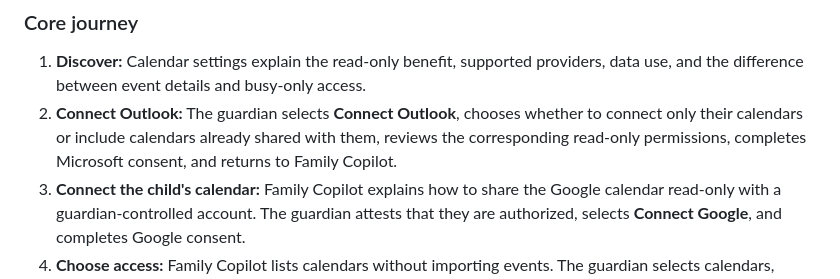
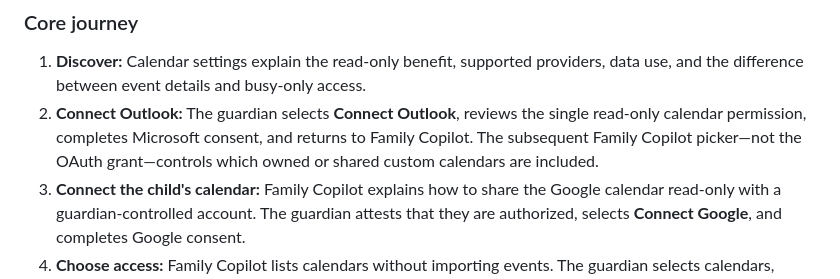
Before and after one commit to rukizhazard/FamilyCopilot, a Markdown page: docs/calendar-integration.md, the part around the change. Drawn GitHub-style.

Commit message:
Clarify Outlook consent boundary
Co-authored-by: rukizhazard <23208036+rukizhazard@users.noreply.github.com>

```diff
--- a/docs/calendar-integration.md
+++ b/docs/calendar-integration.md
@@ -20,7 +20,7 @@ The experience is read-only and follows these principles:
 ### Core journey
 
 1. **Discover:** Calendar settings explain the read-only benefit, supported providers, data use, and the difference between event details and busy-only access.
-2. **Connect Outlook:** The guardian selects **Connect Outlook**, chooses whether to connect only their calendars or include calendars already shared with them, reviews the corresponding read-only permissions, completes Microsoft consent, and returns to Family Copilot.
+2. **Connect Outlook:** The guardian selects **Connect Outlook**, reviews the single read-only calendar permission, completes Microsoft consent, and returns to Family Copilot. The subsequent Family Copilot picker—not the OAuth grant—controls which owned or shared custom calendars are included.
 3. **Connect the child's calendar:** Family Copilot explains how to share the Google calendar read-only with a guardian-controlled account. The guardian attests that they are authorized, selects **Connect Google**, and completes Google consent.
 4. **Choose access:** Family Copilot lists calendars without importing events. The guardian selects calendars, labels whose schedule each represents, and chooses **Details** or **Busy only** for each.
 5. **Review and confirm:** A summary shows accounts, calendars, visibility choices, imported date range, retention, and affected family members. Import starts only after confirmation.
```
